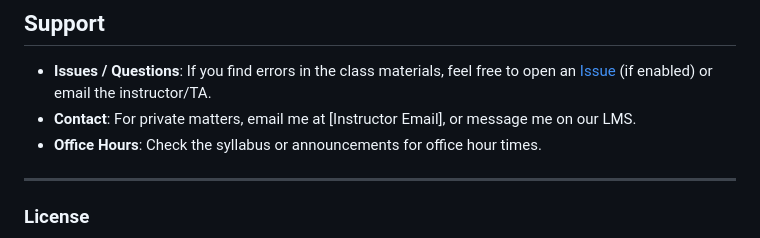
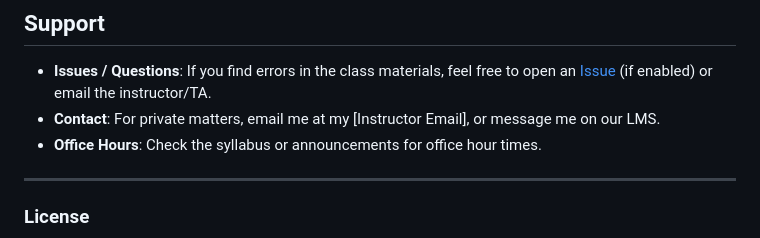
Before and after one commit to Ceay44/ClassRepo, a Markdown page: README.md, the part around the change. GitHub-like rendering.

Commit message:
Updated READMEmd_2

```diff
--- a/README.md
+++ b/README.md
@@ -81,7 +81,7 @@ We recommend bookmarking these folders for quick access to the specific content
 ## Support
 
 - **Issues / Questions**: If you find errors in the class materials, feel free to open an [Issue](#) (if enabled) or email the instructor/TA.
-- **Contact**: For private matters, email me at [Instructor Email], or message me on our LMS.
+- **Contact**: For private matters, email me at my [Instructor Email], or message me on our LMS.
 - **Office Hours**: Check the syllabus or announcements for office hour times.
 
 ---
```
